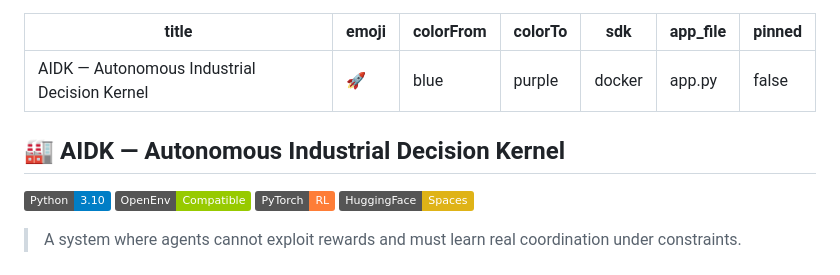
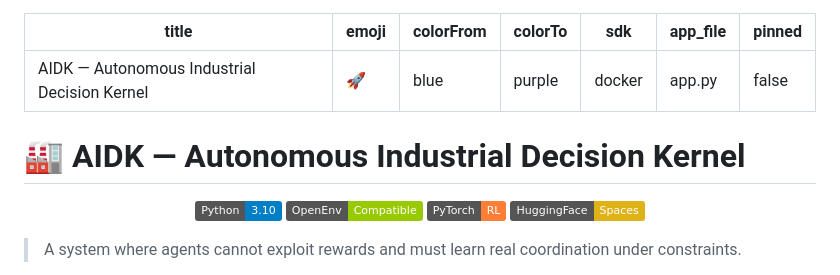
Before and after one commit to Durgaprasad-Developer/AIDK, a Markdown page: README.md, the part around the change. Drawn GitHub-style; badges without logos.

Commit message:
readme: center header + final polish

```diff
--- a/README.md
+++ b/README.md
@@ -8,9 +8,9 @@ app_file: app.py
 pinned: false
 ---
 
+# 🏭 AIDK — Autonomous Industrial Decision Kernel
+
 <p align="center">
-
-## 🏭 AIDK — Autonomous Industrial Decision Kernel
 
 <img src="https://img.shields.io/badge/Python-3.10-blue" />
 <img src="https://img.shields.io/badge/OpenEnv-Compatible-green" />
```
